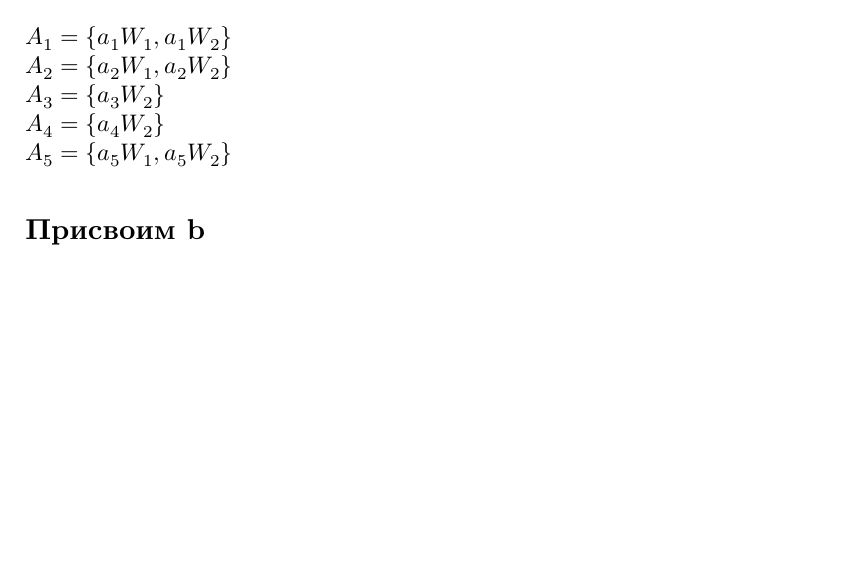
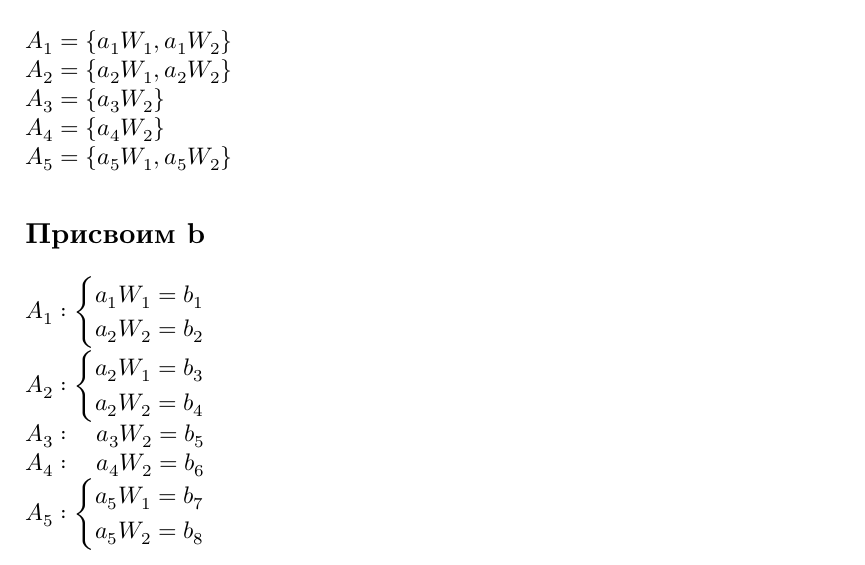
Before and after one commit to johnny-keker/itmo-3rd-year, a LaTeX document (automata-theory/lab-001/lab-001.tex): part of page 3 of 3, cut so that both start at the same text, the shorter picture padded with empty space. Compiled offline with XeLaTeX; a missing font is replaced by an installed copy or a similar font.

Commit message:
[automata-theory]<lab-001> A&b

```diff
--- a/automata-theory/lab-001/lab-001.tex
+++ b/automata-theory/lab-001/lab-001.tex
@@ -104,4 +104,19 @@ $A_5 = \{a_5W_1, a_5W_2\}$
 
 \subsection*{Присвоим b}
 
+\noindent $A_1 : \begin{cases}
+  a_1W_1 = b_1 \\
+  a_2W_2 = b_2
+\end{cases}$\\
+$A_2 : \begin{cases}
+  a_2W_1 = b_3 \\
+  a_2W_2 = b_4
+\end{cases}$\\
+$A_3 : \; \; \: \, a_3W_2 = b_5$\\    % me and the boys when the
+$A_4 : \; \; \: \, a_4W_2 = b_6$\\    % align* centers equation:\
+$A_5 : \begin{cases}
+  a_5W_1 = b_7 \\
+  a_5W_2 = b_8
+\end{cases}$\\
+
 \end{document}
```
Also changed, not shown: automata-theory/lab-001/lab-001.pdf.
